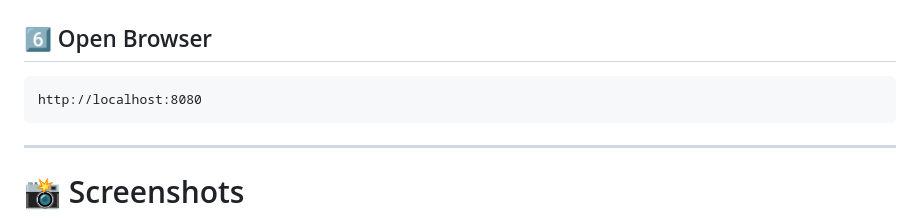
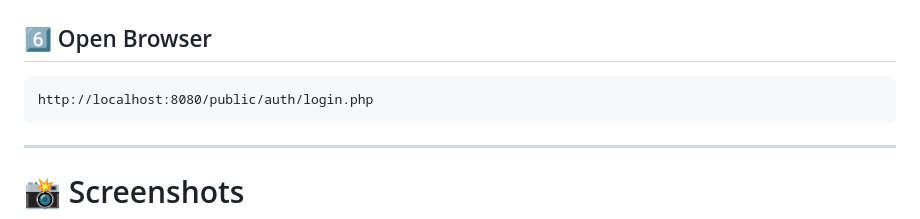
Before and after one commit to RITH-1437/todo_app, a Markdown page: README.md, the part around the change. Drawn GitHub-style.

Commit message:
[Fix Bug] : Change url directly to login page.

````diff
--- a/README.md
+++ b/README.md
@@ -180,7 +180,7 @@ php -S localhost:8080 -t public
 ## 6️⃣ Open Browser
 
 ```txt
-http://localhost:8080
+http://localhost:8080/public/auth/login.php
 ```
 
 ---
````
